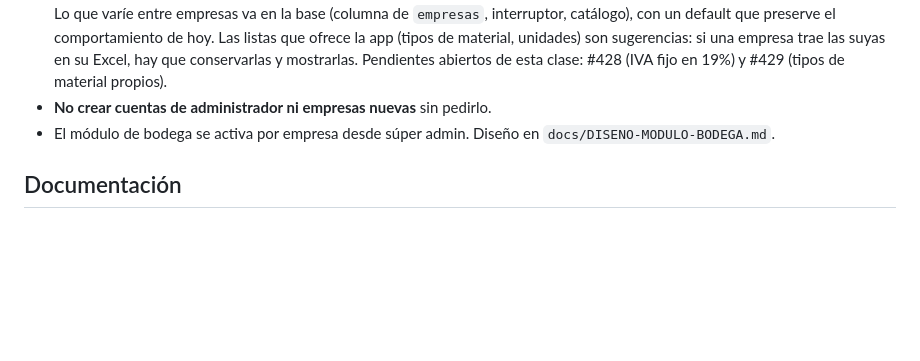
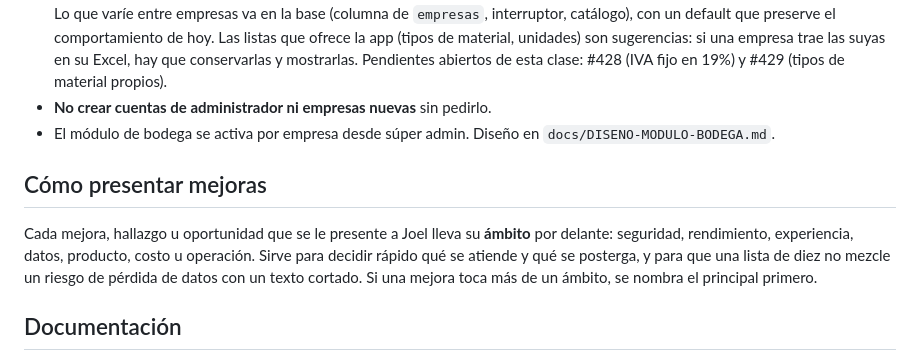
Before and after one commit to jmajmut-arch/inventario, a Markdown page: CLAUDE.md, the part around the change. GitHub-like rendering; blank space fills up the shorter version.

Commit message:
CLAUDE.md: cada mejora que se presente lleva su ámbito
Pedido de Joel: al presentar mejoras, indicar el ámbito (seguridad,
rendimiento, experiencia, datos, producto, costo u operación) para poder
decidir rápido qué se atiende y qué se posterga.

Co-Authored-By: Claude Fable 5.1 <noreply@anthropic.com>
Claude-Session: https://claude.ai/code/session_01B9vx8DehDmoTtSt6XxSn7M

```diff
--- a/CLAUDE.md
+++ b/CLAUDE.md
@@ -121,6 +121,13 @@ Bodega). Lo que la persona haya tecleado en otros campos se guarda al estado ant
 - El módulo de bodega se activa por empresa desde súper admin. Diseño en
   `docs/DISENO-MODULO-BODEGA.md`.
 
+## Cómo presentar mejoras
+
+Cada mejora, hallazgo u oportunidad que se le presente a Joel lleva su **ámbito** por delante:
+seguridad, rendimiento, experiencia, datos, producto, costo u operación. Sirve para decidir rápido
+qué se atiende y qué se posterga, y para que una lista de diez no mezcle un riesgo de pérdida de
+datos con un texto cortado. Si una mejora toca más de un ámbito, se nombra el principal primero.
+
 ## Documentación
 
 Los manuales se editan en `docs/src-manuales/*.html` y se regeneran con `render.py`
```
